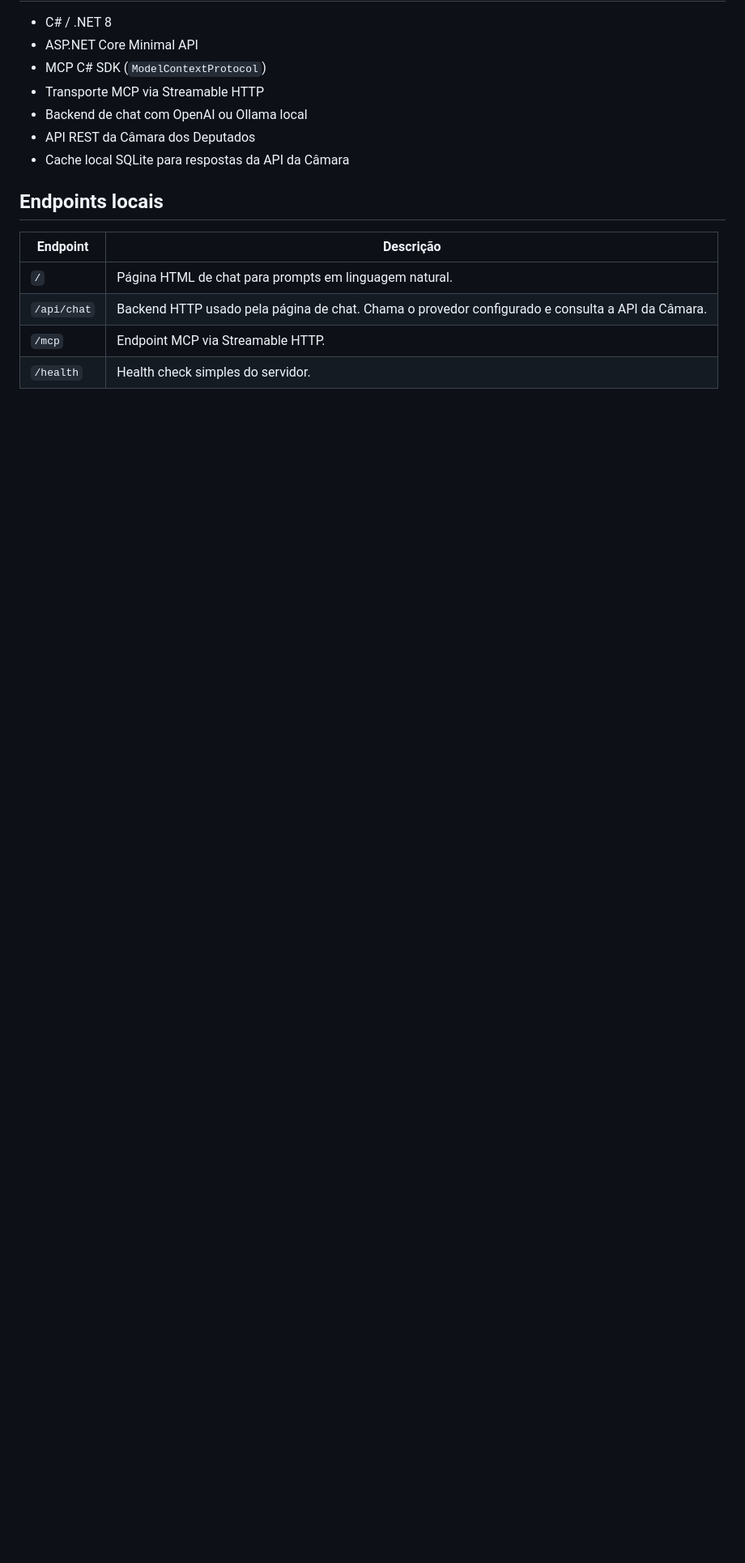
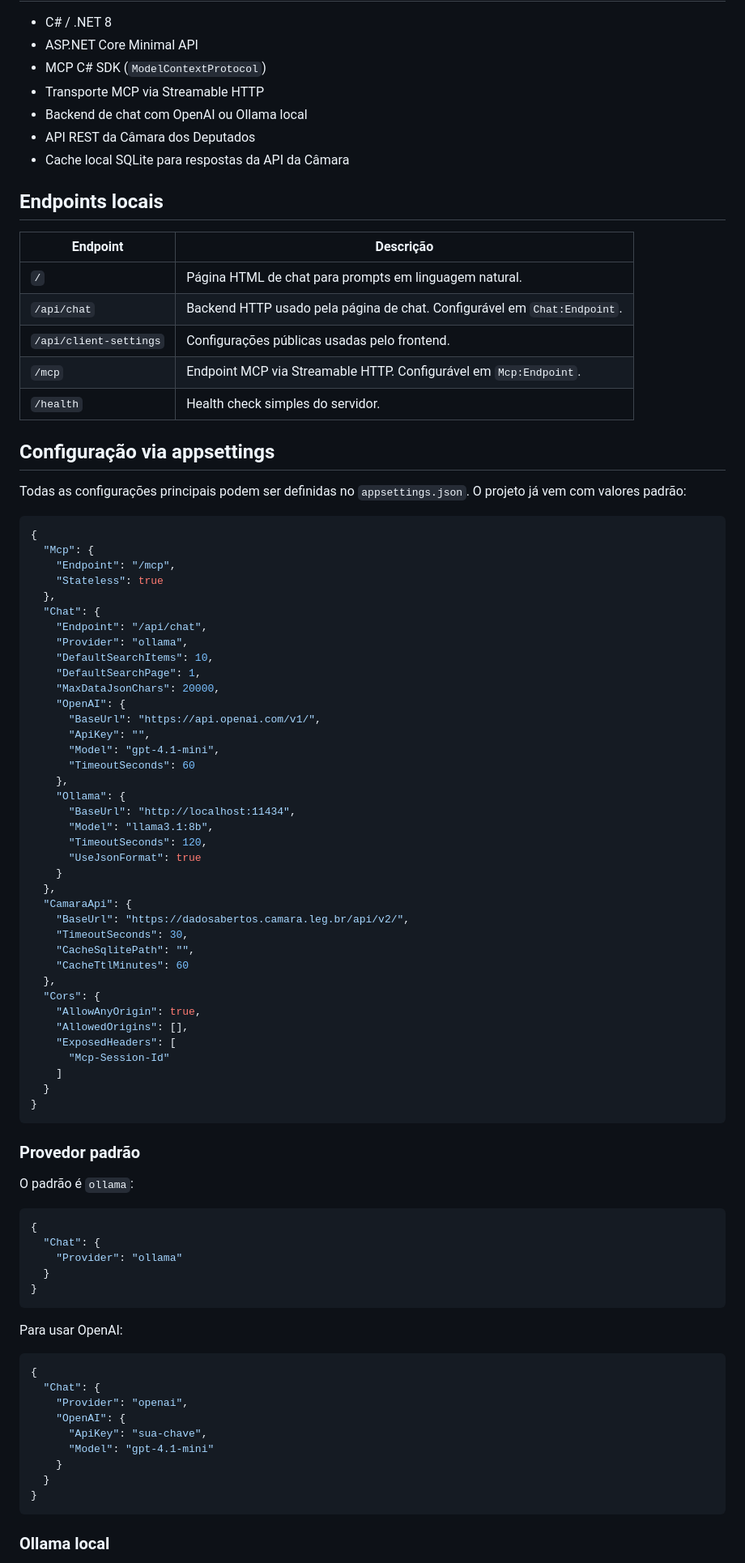
Before and after one commit to hebermattos/mcp-brazil-policitians, a Markdown page: README.md, the part around one of its changes. Shown at 81% size. GitHub-like rendering; blank space fills up the shorter version.

Commit message:
Document full appsettings configuration defaults

````diff
--- a/README.md
+++ b/README.md
@@ -29,6 +29,81 @@ https://dadosabertos.camara.leg.br/swagger/api.html
 | Endpoint | Descrição |
 | --- | --- |
 | `/` | Página HTML de chat para prompts em linguagem natural. |
-| `/api/chat` | Backend HTTP usado pela página de chat. Chama o provedor configurado e consulta a API da Câmara. |
-| `/mcp` | Endpoint MCP via Streamable HTTP. |
+| `/api/chat` | Backend HTTP usado pela página de chat. Configurável em `Chat:Endpoint`. |
+| `/api/client-settings` | Configurações públicas usadas pelo frontend. |
+| `/mcp` | Endpoint MCP via Streamable HTTP. Configurável em `Mcp:Endpoint`. |
 | `/health` | Health check simples do servidor. |
+
+## Configuração via appsettings
+
+Todas as configurações principais podem ser definidas no `appsettings.json`. O projeto já vem com valores padrão:
+
+```json
+{
+  "Mcp": {
+    "Endpoint": "/mcp",
+    "Stateless": true
+  },
+  "Chat": {
+    "Endpoint": "/api/chat",
+    "Provider": "ollama",
+    "DefaultSearchItems": 10,
+    "DefaultSearchPage": 1,
+    "MaxDataJsonChars": 20000,
+    "OpenAI": {
+      "BaseUrl": "https://api.openai.com/v1/",
+      "ApiKey": "",
+      "Model": "gpt-4.1-mini",
+      "TimeoutSeconds": 60
+    },
+    "Ollama": {
+      "BaseUrl": "http://localhost:11434",
+      "Model": "llama3.1:8b",
+      "TimeoutSeconds": 120,
+      "UseJsonFormat": true
+    }
+  },
+  "CamaraApi": {
+    "BaseUrl": "https://dadosabertos.camara.leg.br/api/v2/",
+    "TimeoutSeconds": 30,
+    "CacheSqlitePath": "",
+    "CacheTtlMinutes": 60
+  },
+  "Cors": {
+    "AllowAnyOrigin": true,
+    "AllowedOrigins": [],
+    "ExposedHeaders": [
+      "Mcp-Session-Id"
+    ]
+  }
+}
+```
+
+### Provedor padrão
+
+O padrão é `ollama`:
+
+```json
+{
+  "Chat": {
+    "Provider": "ollama"
+  }
+}
+```
+
+Para usar OpenAI:
+
+```json
+{
+  "Chat": {
+    "Provider": "openai",
+    "OpenAI": {
+      "ApiKey": "sua-chave",
+      "Model": "gpt-4.1-mini"
+    }
+  }
+}
+```
+
+### Ollama local
+
````
Also changed, not shown: other parts of README.md (+91 -142 lines).
